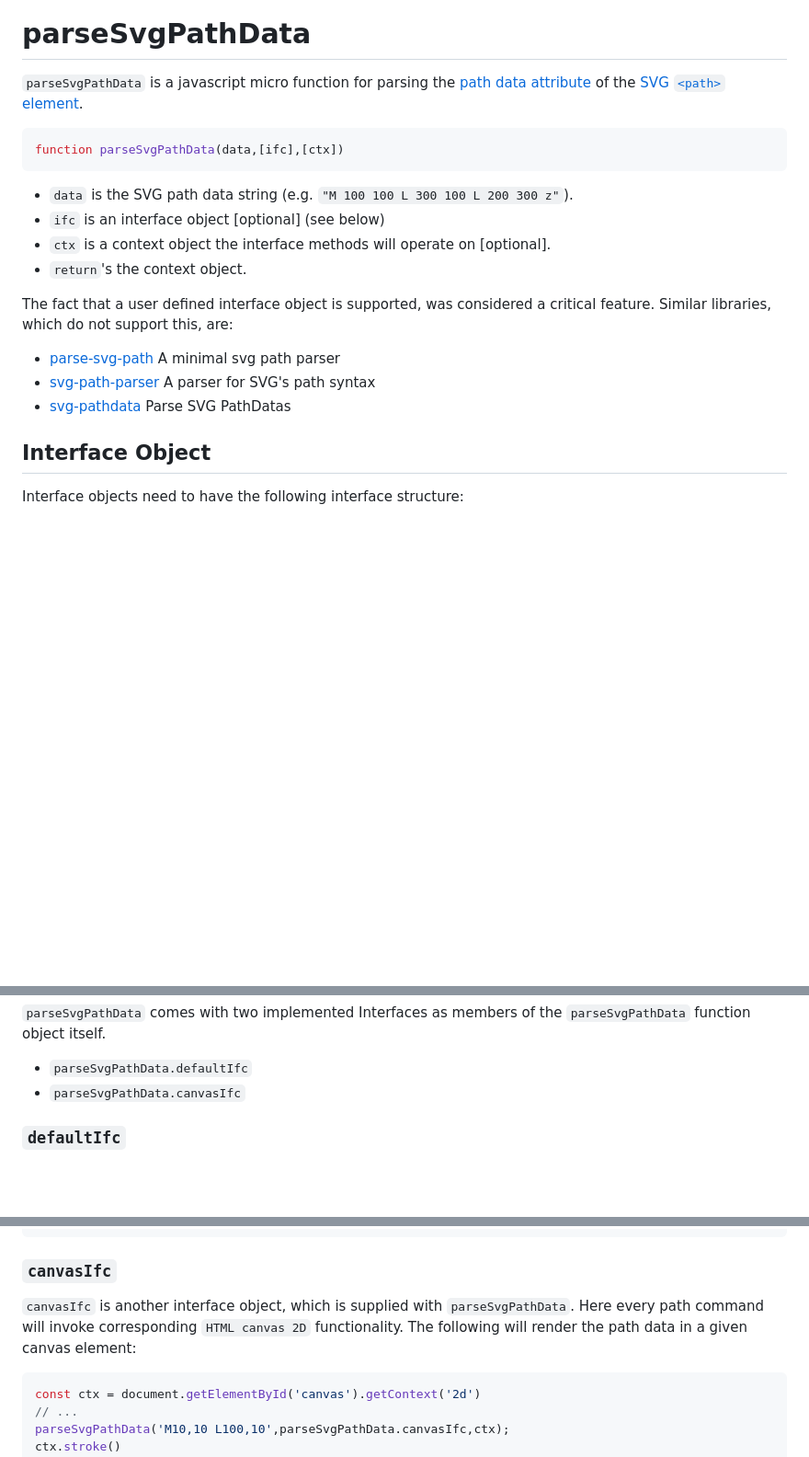
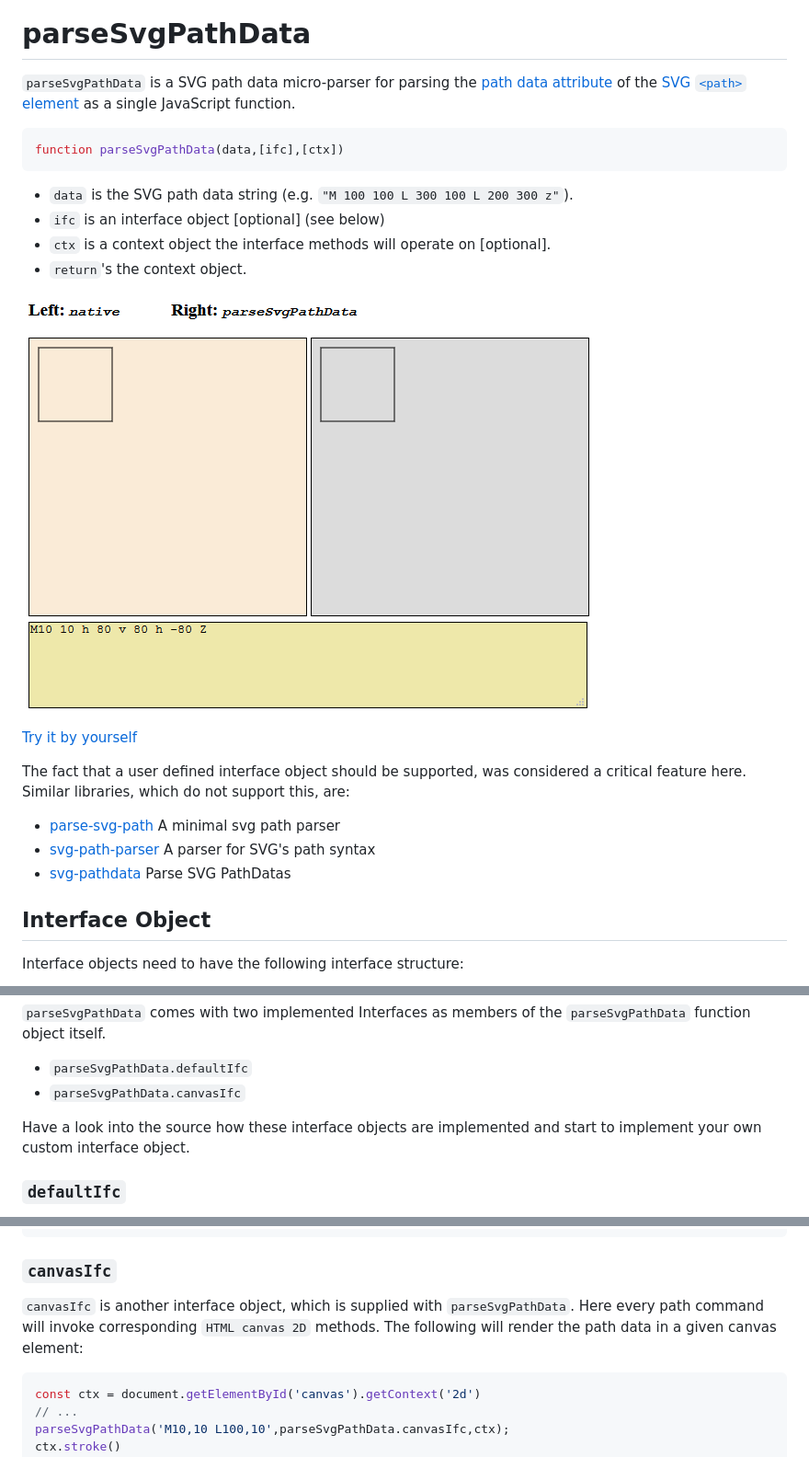
Before and after one commit to goessner/parseSvgPathData, a Markdown page: readme.md, 3 parts joined by grey strips. Shown at 92% size. Drawn GitHub-style; pictures changed too: parsesvgpathdata.gif (added); blank space fills up the shorter version.

Commit message:
readme completed

````diff
--- a/readme.md
+++ b/readme.md
@@ -5,7 +5,7 @@
 
 # parseSvgPathData
 
-<code>parseSvgPathData</code> is a javascript micro function for parsing the [path data attribute](https://developer.mozilla.org/en-US/docs/Web/SVG/Attribute/d) of the [SVG `<path>` element](https://developer.mozilla.org/en-US/docs/Web/SVG/Element/path).
+<code>parseSvgPathData</code> is a SVG path data micro-parser for parsing the [path data attribute](https://developer.mozilla.org/en-US/docs/Web/SVG/Attribute/d) of the [SVG `<path>` element](https://developer.mozilla.org/en-US/docs/Web/SVG/Element/path) as a single JavaScript function.
 
 ```js
 function parseSvgPathData(data,[ifc],[ctx])
@@ -16,13 +16,15 @@ function parseSvgPathData(data,[ifc],[ctx])
 * `ctx` is a context object the interface methods will operate on [optional].
 * `return`'s the context object.
 
-The fact that a user defined interface object is supported, was considered a critical feature. Similar libraries, which do not support this, are:
+![image](./parsesvgpathdata.gif)
+
+[Try it by yourself]()
+
+The fact that a user defined interface object should be supported, was considered a critical feature here. Similar libraries, which do not support this, are:
 
 * [parse-svg-path](https://github.com/jkroso/parse-svg-path) A minimal svg path parser
 * [svg-path-parser](https://github.com/hughsk/svg-path-parser) A parser for SVG's path syntax
 * [svg-pathdata](https://github.com/nfroidure/svg-pathdata) Parse SVG PathDatas
-
-
 
 ## Interface Object
 
@@ -62,6 +64,7 @@ Interface objects need to have the following interface structure:
 * `parseSvgPathData.defaultIfc`
 * `parseSvgPathData.canvasIfc`
 
+Have a look into the source how these interface objects are implemented and start to implement your own custom interface object.
 
 ### `defaultIfc`
 
@@ -87,7 +90,7 @@ So parsing the path data `M37,17v15H14V17z M50,0H0v50h50z` using this interface
 
 ### `canvasIfc`
 
-`canvasIfc` is another interface object, which is supplied with `parseSvgPathData`. Here every path command will invoke corresponding `HTML canvas 2D` functionality. The following will render the path data in a given canvas element:
+`canvasIfc` is another interface object, which is supplied with `parseSvgPathData`. Here every path command will invoke corresponding `HTML canvas 2D` methods. The following will render the path data in a given canvas element:
 
 ```js
 const ctx = document.getElementById('canvas').getContext('2d')
````
Also changed, not shown: other parts of readme.md (+1 -1 lines), 3 other files.
